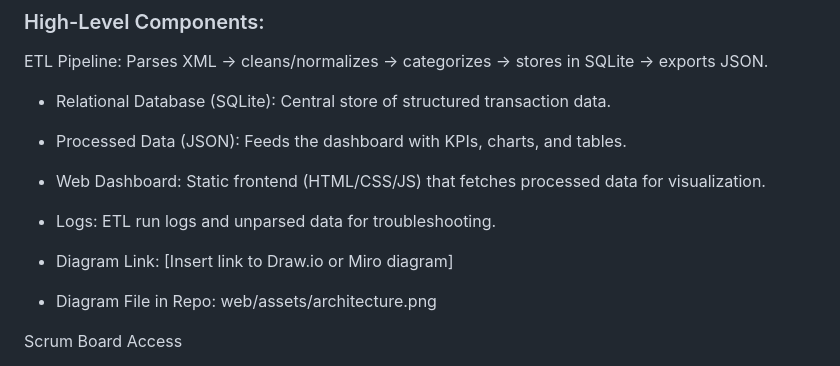
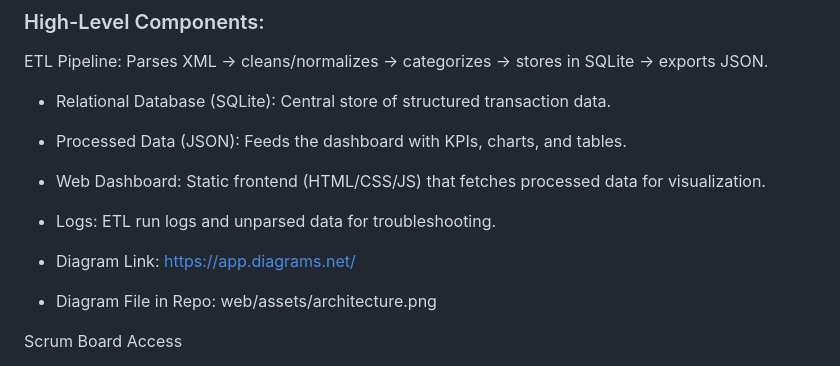
Before and after one commit to frankmusiime/Group-5-C3, a Markdown page: README.md, the part around the change. Rendered like a GitHub page.

```diff
--- a/README.md
+++ b/README.md
@@ -70,7 +70,7 @@ ETL Pipeline: Parses XML → cleans/normalizes → categorizes → stores in SQL
 
 * Logs: ETL run logs and unparsed data for troubleshooting.
 
-* Diagram Link: [Insert link to Draw.io or Miro diagram]
+* Diagram Link: https://app.diagrams.net/
 * Diagram File in Repo: web/assets/architecture.png
 
 Scrum Board Access
```
